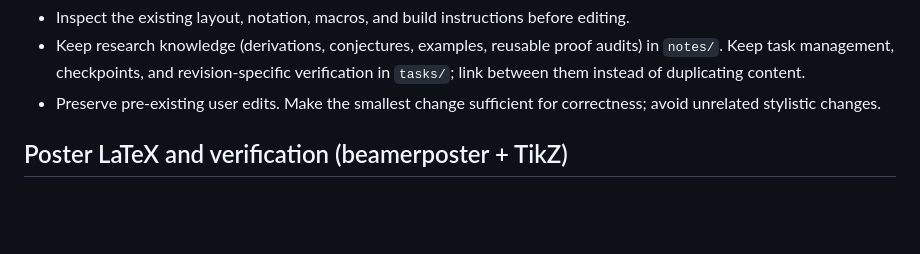
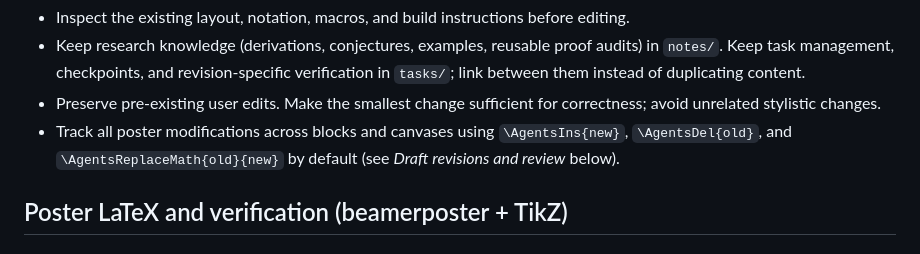
Before and after one commit to m1gwings/paper-scripts, a Markdown page: templates/AGENTS.poster.md, the part around the change. GitHub-like rendering; blank space fills up the shorter version.

```diff
--- a/templates/AGENTS.poster.md
+++ b/templates/AGENTS.poster.md
@@ -14,6 +14,7 @@
 - Inspect the existing layout, notation, macros, and build instructions before editing.
 - Keep research knowledge (derivations, conjectures, examples, reusable proof audits) in `notes/`. Keep task management, checkpoints, and revision-specific verification in `tasks/`; link between them instead of duplicating content.
 - Preserve pre-existing user edits. Make the smallest change sufficient for correctness; avoid unrelated stylistic changes.
+- Track all poster modifications across blocks and canvases using `\AgentsIns{new}`, `\AgentsDel{old}`, and `\AgentsReplaceMath{old}{new}` by default (see *Draft revisions and review* below).
 
 ## Poster LaTeX and verification (beamerposter + TikZ)
 
```
Also changed, not shown: templates/AGENTS.paper.md (+1 -0 lines), templates/AGENTS.slides.md (+1 -0 lines).
